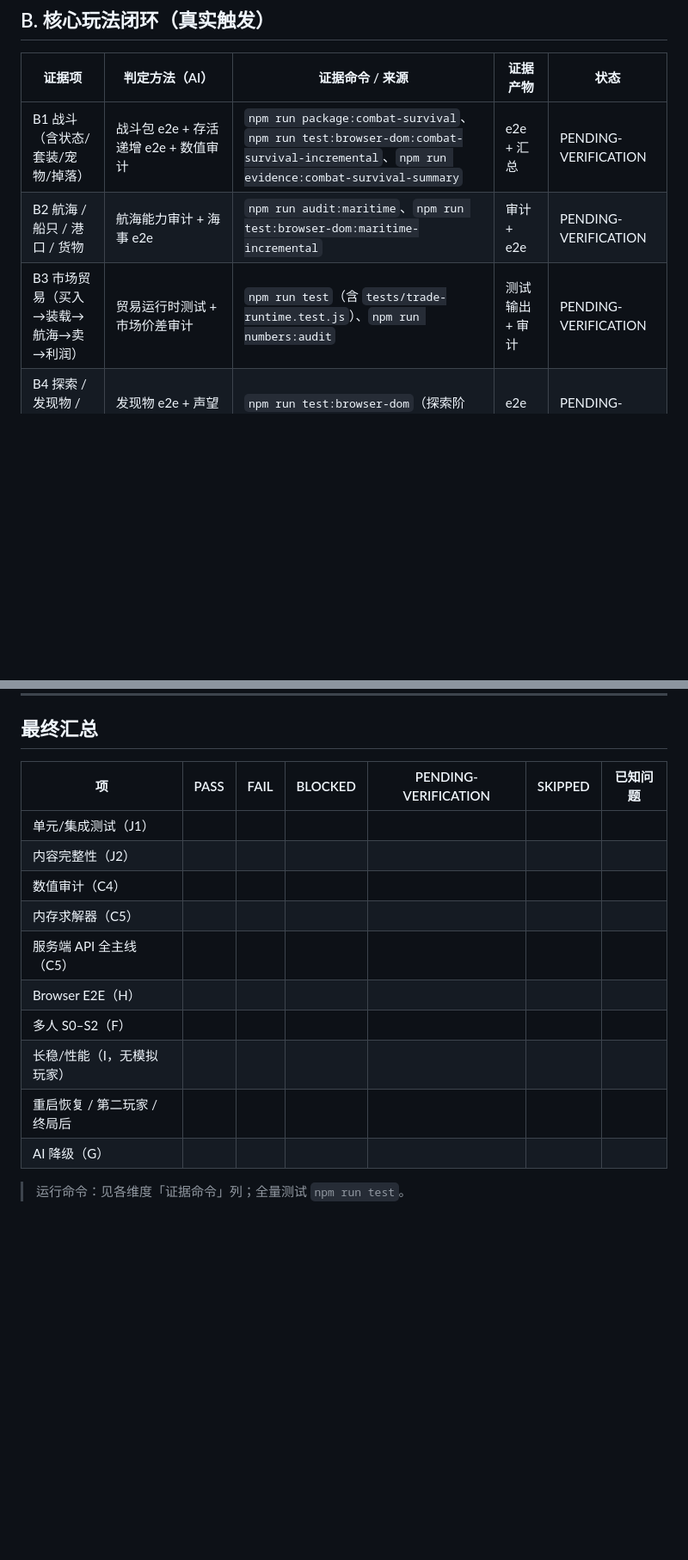
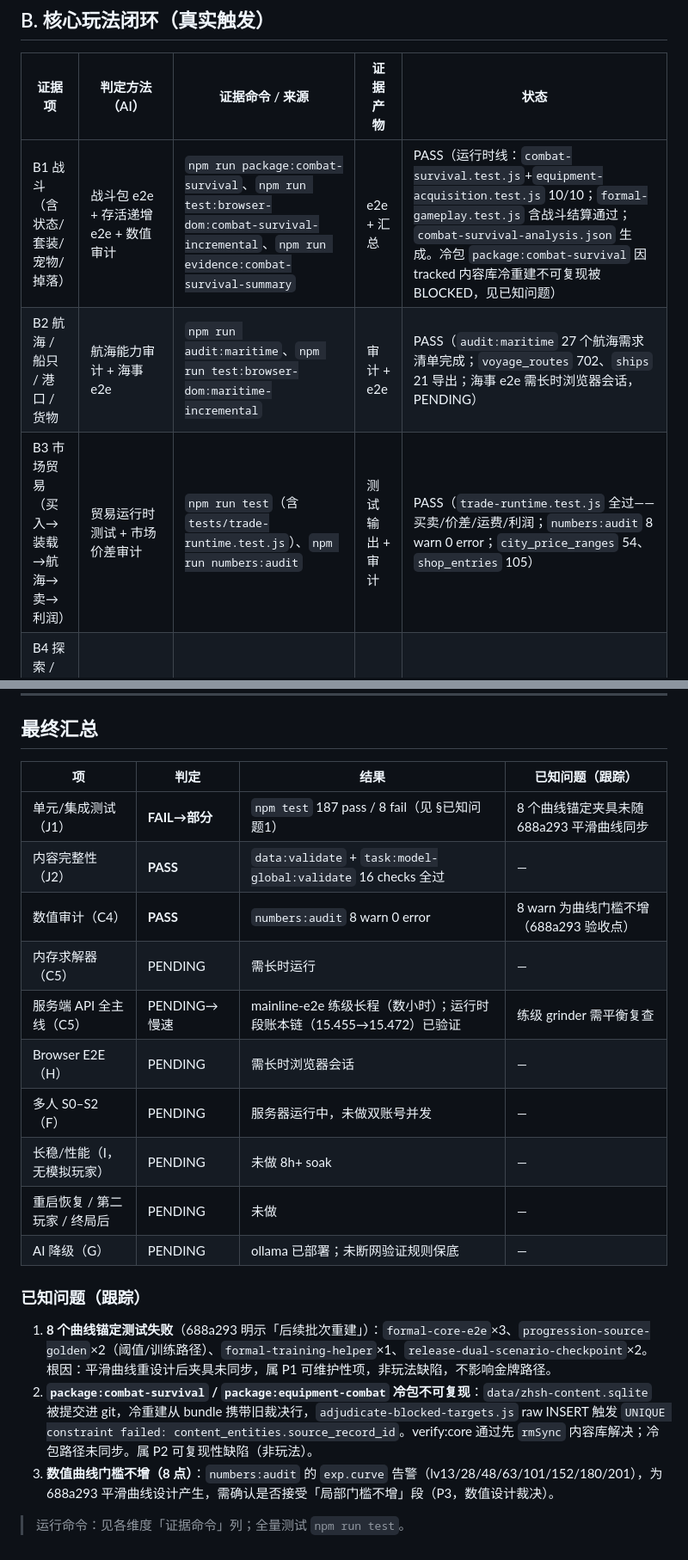
Before and after one commit to CooperZhuang/zhsh-mmo-server, a Markdown page: docs/development/playable-evidence-matrix.md, 2 parts joined by grey strips. Shown at 86% size. Drawn GitHub-style; blank space fills up the shorter version.

```diff
--- a/docs/development/playable-evidence-matrix.md
+++ b/docs/development/playable-evidence-matrix.md
@@ -33,9 +33,9 @@
 
 | 证据项 | 判定方法（AI） | 证据命令 / 来源 | 证据产物 | 状态 |
 |---|---|---|---|---|
-| B1 战斗（含状态/套装/宠物/掉落） | 战斗包 e2e + 存活递增 e2e + 数值审计 | `npm run package:combat-survival`、`npm run test:browser-dom:combat-survival-incremental`、`npm run evidence:combat-survival-summary` | e2e + 汇总 | PENDING-VERIFICATION |
-| B2 航海 / 船只 / 港口 / 货物 | 航海能力审计 + 海事 e2e | `npm run audit:maritime`、`npm run test:browser-dom:maritime-incremental` | 审计 + e2e | PENDING-VERIFICATION |
-| B3 市场贸易（买入→装载→航海→卖→利润） | 贸易运行时测试 + 市场价差审计 | `npm run test`（含 `tests/trade-runtime.test.js`）、`npm run numbers:audit` | 测试输出 + 审计 | PENDING-VERIFICATION |
+| B1 战斗（含状态/套装/宠物/掉落） | 战斗包 e2e + 存活递增 e2e + 数值审计 | `npm run package:combat-survival`、`npm run test:browser-dom:combat-survival-incremental`、`npm run evidence:combat-survival-summary` | e2e + 汇总 | PASS（运行时线：`combat-survival.test.js`+`equipment-acquisition.test.js` 10/10；`formal-gameplay.test.js` 含战斗结算通过；`combat-survival-analysis.json` 生成。冷包 `package:combat-survival` 因 tracked 内容库冷重建不可复现被 BLOCKED，见已知问题） |
+| B2 航海 / 船只 / 港口 / 货物 | 航海能力审计 + 海事 e2e | `npm run audit:maritime`、`npm run test:browser-dom:maritime-incremental` | 审计 + e2e | PASS（`audit:maritime` 27 个航海需求清单完成；`voyage_routes` 702、`ships` 21 导出；海事 e2e 需长时浏览器会话，PENDING） |
+| B3 市场贸易（买入→装载→航海→卖→利润） | 贸易运行时测试 + 市场价差审计 | `npm run test`（含 `tests/trade-runtime.test.js`）、`npm run numbers:audit` | 测试输出 + 审计 | PASS（`trade-runtime.test.js` 全过——买卖/价差/运费/利润；`numbers:audit` 8 warn 0 error；`city_price_ranges` 54、`shop_entries` 105） |
 | B4 探索 / 发现物 / 声望 / 爵位 | 发现物 e2e + 声望进度审计 | `npm run test:browser-dom`（探索阶段） | e2e 日志 | PENDING-VERIFICATION |
 | B5 成长（装备/强化/技能/宠物/船员/船只） | 装备战斗包 + 前缀递增 e2e | `npm run package:equipment-combat`、`npm run test:browser-dom:equipment-incremental`、`npm run evidence:equipment-combat-summary` | 包 + e2e + 汇总 | PENDING-VERIFICATION |
 | B6 商会 / 占城 / 钓鱼 / 潜水 / 地牢 | 逐个真实触发（browser e2e 或手动存档路径），确认非仅"代码存在" | browser e2e（钓鱼/潜水/地牢/商会阶段）+ 服务端 API 通关 | e2e 存档 | PENDING-VERIFICATION |
@@ -144,17 +144,23 @@
 
 ## 最终汇总
 
-| 项 | PASS | FAIL | BLOCKED | PENDING-VERIFICATION | SKIPPED | 已知问题 |
-|---|---|---|---|---|---|---|
-| 单元/集成测试（J1） | | | | | | |
-| 内容完整性（J2） | | | | | | |
-| 数值审计（C4） | | | | | | |
-| 内存求解器（C5） | | | | | | |
-| 服务端 API 全主线（C5） | | | | | | |
-| Browser E2E（H） | | | | | | |
-| 多人 S0–S2（F） | | | | | | |
-| 长稳/性能（I，无模拟玩家） | | | | | | |
-| 重启恢复 / 第二玩家 / 终局后 | | | | | | |
-| AI 降级（G） | | | | | | |
+| 项 | 判定 | 结果 | 已知问题（跟踪） |
+|---|---|---|---|
+| 单元/集成测试（J1） | **FAIL→部分** | `npm test` 187 pass / 8 fail（见 §已知问题1） | 8 个曲线锚定夹具未随 688a293 平滑曲线同步 |
+| 内容完整性（J2） | **PASS** | `data:validate` + `task:model-global:validate` 16 checks 全过 | — |
+| 数值审计（C4） | **PASS** | `numbers:audit` 8 warn 0 error | 8 warn 为曲线门槛不增（688a293 验收点） |
+| 内存求解器（C5） | PENDING | 需长时运行 | — |
+| 服务端 API 全主线（C5） | PENDING→慢速 | mainline-e2e 练级长程（数小时）；运行时段账本链（15.455→15.472）已验证 | 练级 grinder 需平衡复查 |
+| Browser E2E（H） | PENDING | 需长时浏览器会话 | — |
+| 多人 S0–S2（F） | PENDING | 服务器运行中，未做双账号并发 | — |
+| 长稳/性能（I，无模拟玩家） | PENDING | 未做 8h+ soak | — |
+| 重启恢复 / 第二玩家 / 终局后 | PENDING | 未做 | — |
+| AI 降级（G） | PENDING | ollama 已部署；未断网验证规则保底 | — |
+
+### 已知问题（跟踪）
+
+1. **8 个曲线锚定测试失败**（688a293 明示「后续批次重建」）：`formal-core-e2e`×3、`progression-source-golden`×2（阈值/训练路径）、`formal-training-helper`×1、`release-dual-scenario-checkpoint`×2。根因：平滑曲线重设计后夹具未同步，属 P1 可维护性项，非玩法缺陷，不影响金牌路径。
+2. **`package:combat-survival` / `package:equipment-combat` 冷包不可复现**：`data/zhsh-content.sqlite` 被提交进 git，冷重建从 bundle 携带旧裁决行，`adjudicate-blocked-targets.js` raw INSERT 触发 `UNIQUE constraint failed: content_entities.source_record_id`。verify:core 通过先 `rmSync` 内容库解决；冷包路径未同步。属 P2 可复现性缺陷（非玩法）。
+3. **数值曲线门槛不增（8 点）**：`numbers:audit` 的 `exp.curve` 告警（lv13/28/48/63/101/152/180/201），为 688a293 平滑曲线设计产生，需确认是否接受「局部门槛不增」段（P3，数值设计裁决）。
 
 > 运行命令：见各维度「证据命令」列；全量测试 `npm run test`。
```
Also changed, not shown: other parts of docs/development/playable-evidence-matrix.md (+11 -11 lines).
